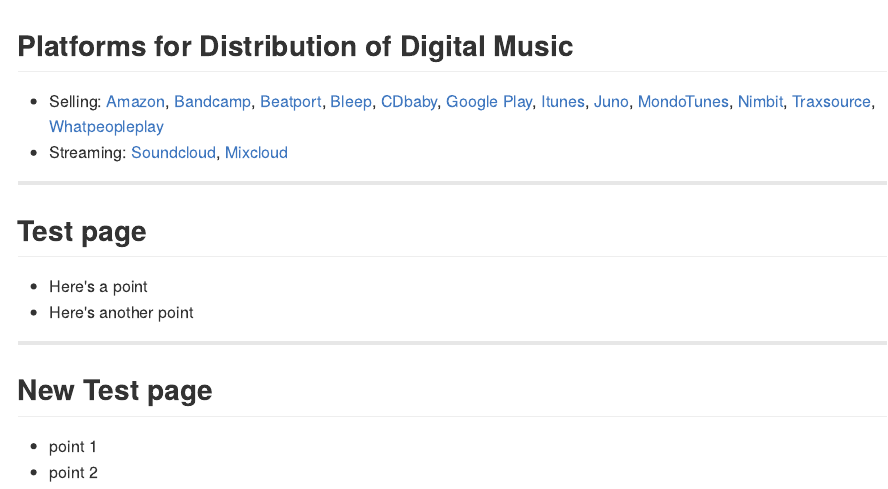
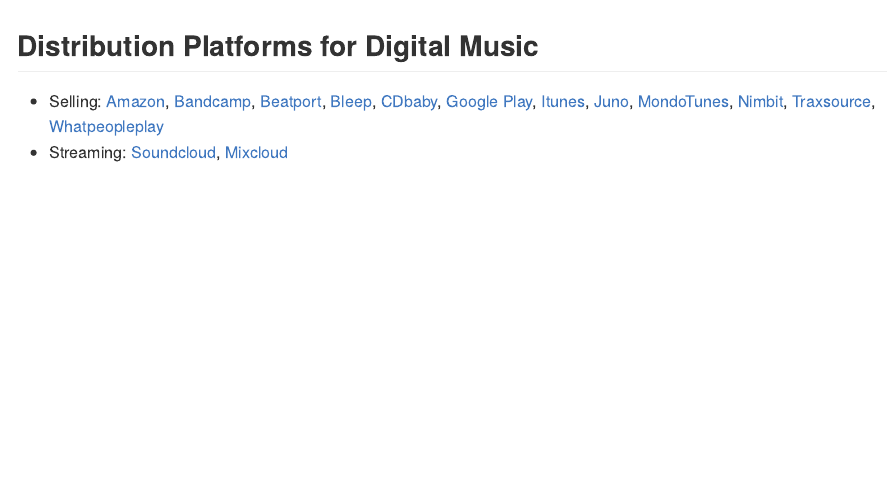
Before and after one commit to bamcdougall/digitalMusicDistribution, an R Markdown document (index.Rmd): the page in a window 1100 px wide, from its top. The pictures show the output file index.md that the author committed with the source, drawn offline in the style of GitHub.

Commit message:
first revision of html file

```diff
--- a/index.Rmd
+++ b/index.Rmd
@@ -11,7 +11,7 @@
 knit        : slidify::knit2slides
 ---
 
-## Platforms for Distribution of Digital Music
+## Distribution Platforms for Digital Music
 * Selling: [Amazon](https://www.amazon.com/gp/help/customer/display.html?nodeId=14061761),
   [Bandcamp](https://bandcamp.com/fair_trade_music_policy),
   [Beatport](https://about.beatport.com/contact-us/),
@@ -28,13 +28,3 @@
   [Mixcloud](https://www.mixcloud.com/about/)
 
 ---
-
-## Test page
-* Here's a point
-* Here's another point
-
----
-
-## New Test page
-* point 1
-* point 2
```
Also changed, not shown: index.html, index.md.
